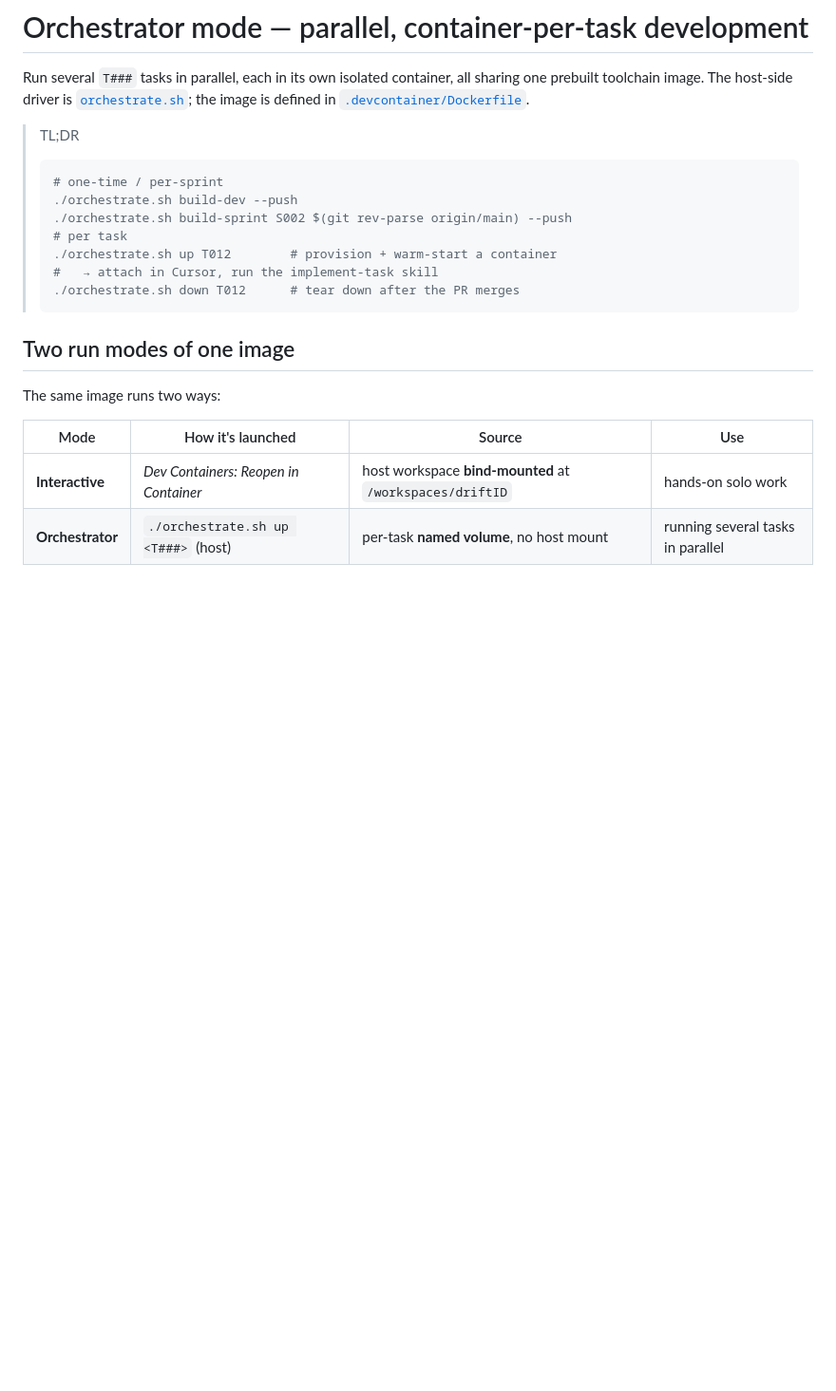
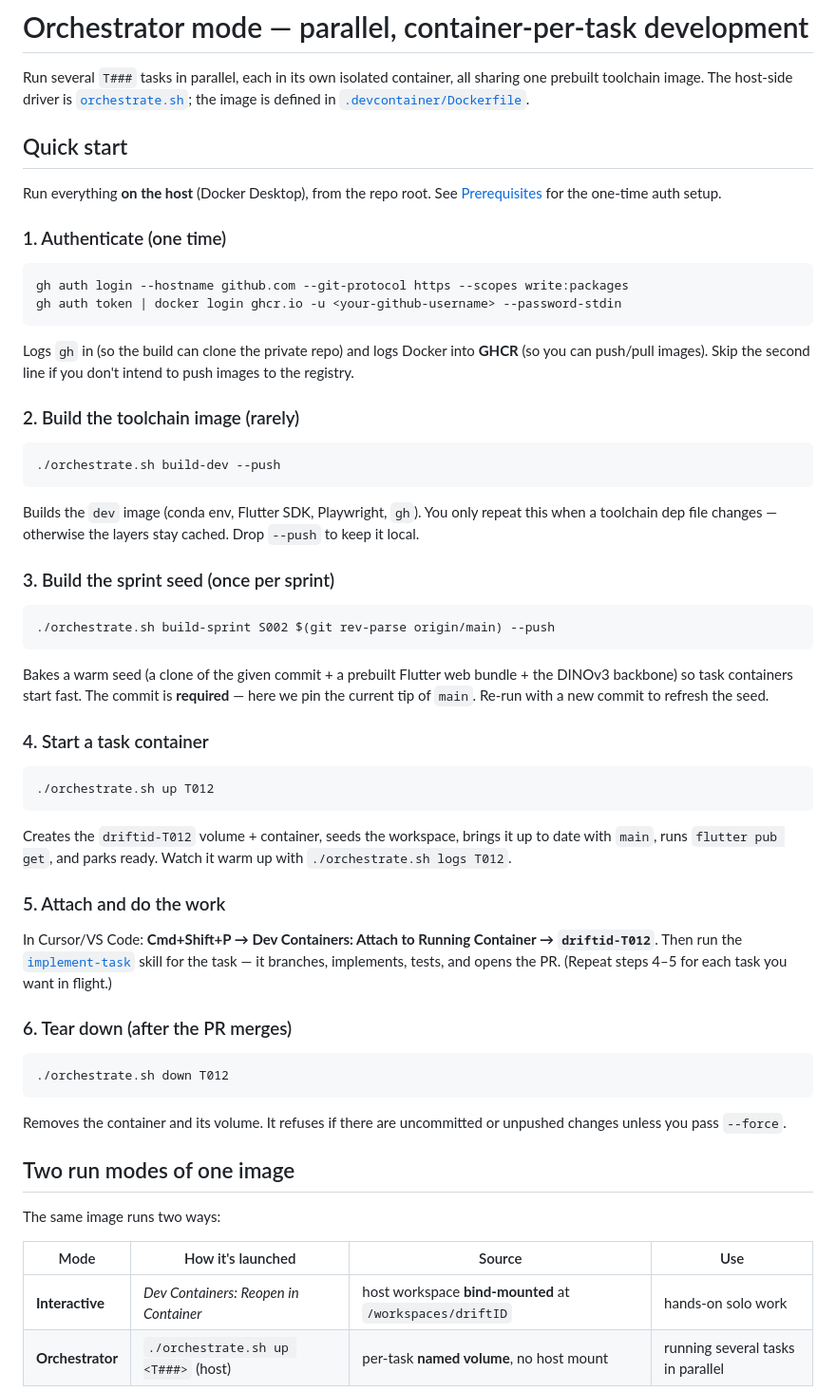
Before and after one commit to k13nNg/driftID, a Markdown page: docs/orchestrator.md, the part around the change. Shown at 95% size. Rendered like a GitHub page; blank space fills up the shorter version.

Commit message:
add a quickstart

````diff
--- a/docs/orchestrator.md
+++ b/docs/orchestrator.md
@@ -4,16 +4,63 @@ Run several `T###` tasks in parallel, each in its own isolated container, all sh
 prebuilt toolchain image. The host-side driver is [`orchestrate.sh`](../orchestrate.sh); the
 image is defined in [`.devcontainer/Dockerfile`](../.devcontainer/Dockerfile).
 
-> TL;DR
-> ```bash
-> # one-time / per-sprint
-> ./orchestrate.sh build-dev --push
-> ./orchestrate.sh build-sprint S002 $(git rev-parse origin/main) --push
-> # per task
-> ./orchestrate.sh up T012        # provision + warm-start a container
-> #   → attach in Cursor, run the implement-task skill
-> ./orchestrate.sh down T012      # tear down after the PR merges
-> ```
+## Quick start
+
+Run everything **on the host** (Docker Desktop), from the repo root. See
+[Prerequisites](#prerequisites) for the one-time auth setup.
+
+### 1. Authenticate (one time)
+
+```bash
+gh auth login --hostname github.com --git-protocol https --scopes write:packages
+gh auth token | docker login ghcr.io -u <your-github-username> --password-stdin
+```
+
+Logs `gh` in (so the build can clone the private repo) and logs Docker into **GHCR** (so you can
+push/pull images). Skip the second line if you don't intend to push images to the registry.
+
+### 2. Build the toolchain image (rarely)
+
+```bash
+./orchestrate.sh build-dev --push
+```
+
+Builds the `dev` image (conda env, Flutter SDK, Playwright, `gh`). You only repeat this when a
+toolchain dep file changes — otherwise the layers stay cached. Drop `--push` to keep it local.
+
+### 3. Build the sprint seed (once per sprint)
+
+```bash
+./orchestrate.sh build-sprint S002 $(git rev-parse origin/main) --push
+```
+
+Bakes a warm seed (a clone of the given commit + a prebuilt Flutter web bundle + the DINOv3
+backbone) so task containers start fast. The commit is **required** — here we pin the current tip
+of `main`. Re-run with a new commit to refresh the seed.
+
+### 4. Start a task container
+
+```bash
+./orchestrate.sh up T012
+```
+
+Creates the `driftid-T012` volume + container, seeds the workspace, brings it up to date with
+`main`, runs `flutter pub get`, and parks ready. Watch it warm up with `./orchestrate.sh logs T012`.
+
+### 5. Attach and do the work
+
+In Cursor/VS Code: **Cmd+Shift+P → Dev Containers: Attach to Running Container → `driftid-T012`**.
+Then run the [`implement-task`](../.cursor/skills/implement-task/SKILL.md) skill for the task — it
+branches, implements, tests, and opens the PR. (Repeat steps 4–5 for each task you want in flight.)
+
+### 6. Tear down (after the PR merges)
+
+```bash
+./orchestrate.sh down T012
+```
+
+Removes the container and its volume. It refuses if there are uncommitted or unpushed changes
+unless you pass `--force`.
 
 ## Two run modes of one image
 
````
